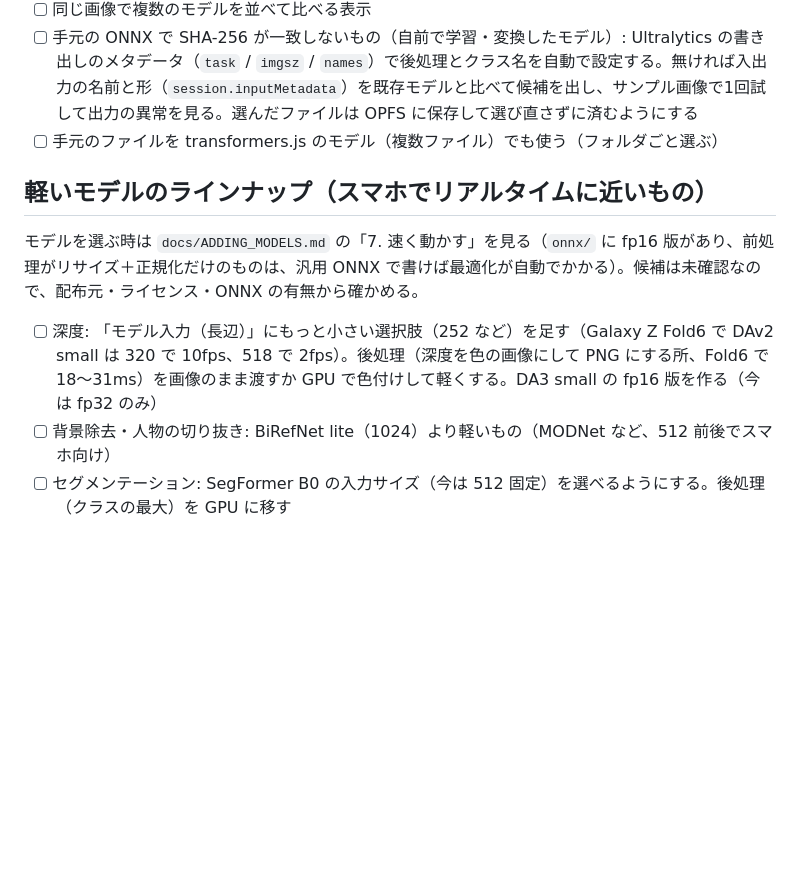
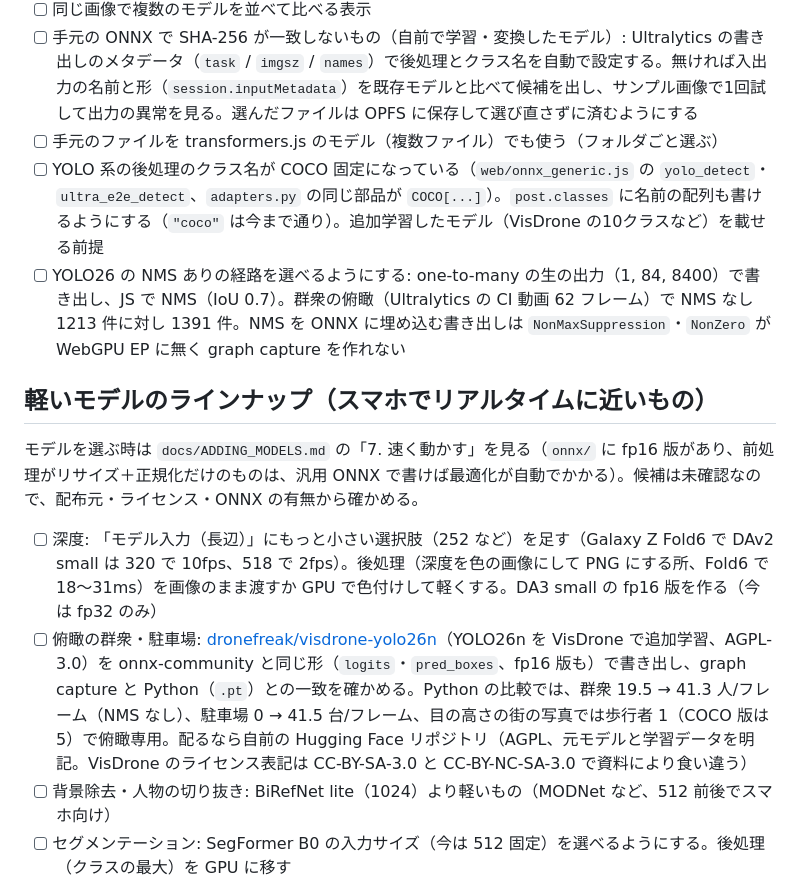
Before and after one commit to YoshiRi/cv-playground, a Markdown page: docs/TODO.md, the part around the change. Drawn GitHub-style; blank space fills up the shorter version.

Commit message:
TODO: YOLO の後処理のクラス名固定、NMS ありの経路、俯瞰向けの VisDrone 版 YOLO26n
Co-Authored-By: Claude Opus 5.5 <noreply@anthropic.com>
Claude-Session: https://claude.ai/code/session_01KFR4wRC8DCDCDajbhKiW4B

```diff
--- a/docs/TODO.md
+++ b/docs/TODO.md
@@ -24,12 +24,15 @@
 - [ ] 同じ画像で複数のモデルを並べて比べる表示
 - [ ] 手元の ONNX で SHA-256 が一致しないもの（自前で学習・変換したモデル）: Ultralytics の書き出しのメタデータ（`task` / `imgsz` / `names`）で後処理とクラス名を自動で設定する。無ければ入出力の名前と形（`session.inputMetadata`）を既存モデルと比べて候補を出し、サンプル画像で1回試して出力の異常を見る。選んだファイルは OPFS に保存して選び直さずに済むようにする
 - [ ] 手元のファイルを transformers.js のモデル（複数ファイル）でも使う（フォルダごと選ぶ）
+- [ ] YOLO 系の後処理のクラス名が COCO 固定になっている（`web/onnx_generic.js` の `yolo_detect`・`ultra_e2e_detect`、`adapters.py` の同じ部品が `COCO[...]`）。`post.classes` に名前の配列も書けるようにする（`"coco"` は今まで通り）。追加学習したモデル（VisDrone の10クラスなど）を載せる前提
+- [ ] YOLO26 の NMS ありの経路を選べるようにする: one-to-many の生の出力（1, 84, 8400）で書き出し、JS で NMS（IoU 0.7）。群衆の俯瞰（Ultralytics の CI 動画 62 フレーム）で NMS なし 1213 件に対し 1391 件。NMS を ONNX に埋め込む書き出しは `NonMaxSuppression`・`NonZero` が WebGPU EP に無く graph capture を作れない
 
 ## 軽いモデルのラインナップ（スマホでリアルタイムに近いもの）
 
 モデルを選ぶ時は `docs/ADDING_MODELS.md` の「7. 速く動かす」を見る（`onnx/` に fp16 版があり、前処理がリサイズ＋正規化だけのものは、汎用 ONNX で書けば最適化が自動でかかる）。候補は未確認なので、配布元・ライセンス・ONNX の有無から確かめる。
 
 - [ ] 深度: 「モデル入力（長辺）」にもっと小さい選択肢（252 など）を足す（Galaxy Z Fold6 で DAv2 small は 320 で 10fps、518 で 2fps）。後処理（深度を色の画像にして PNG にする所、Fold6 で 18〜31ms）を画像のまま渡すか GPU で色付けして軽くする。DA3 small の fp16 版を作る（今は fp32 のみ）
+- [ ] 俯瞰の群衆・駐車場: [dronefreak/visdrone-yolo26n](https://huggingface.co/dronefreak/visdrone-yolo26n)（YOLO26n を VisDrone で追加学習、AGPL-3.0）を onnx-community と同じ形（`logits`・`pred_boxes`、fp16 版も）で書き出し、graph capture と Python（`.pt`）との一致を確かめる。Python の比較では、群衆 19.5 → 41.3 人/フレーム（NMS なし）、駐車場 0 → 41.5 台/フレーム、目の高さの街の写真では歩行者 1（COCO 版は 5）で俯瞰専用。配るなら自前の Hugging Face リポジトリ（AGPL、元モデルと学習データを明記。VisDrone のライセンス表記は CC-BY-SA-3.0 と CC-BY-NC-SA-3.0 で資料により食い違う）
 - [ ] 背景除去・人物の切り抜き: BiRefNet lite（1024）より軽いもの（MODNet など、512 前後でスマホ向け）
 - [ ] セグメンテーション: SegFormer B0 の入力サイズ（今は 512 固定）を選べるようにする。後処理（クラスの最大）を GPU に移す
 - [ ] SAM 系の追跡: 今は前のフレームのマスクから作った枠で切り出し直す疑似的な追跡（NOTES）。前のフレームの記憶を使う本来の追跡は、EdgeTAM の memory attention / memory encoder を ONNX に書き出す必要がある。スマホで fps を測る。複数の物を同時に追う
```
